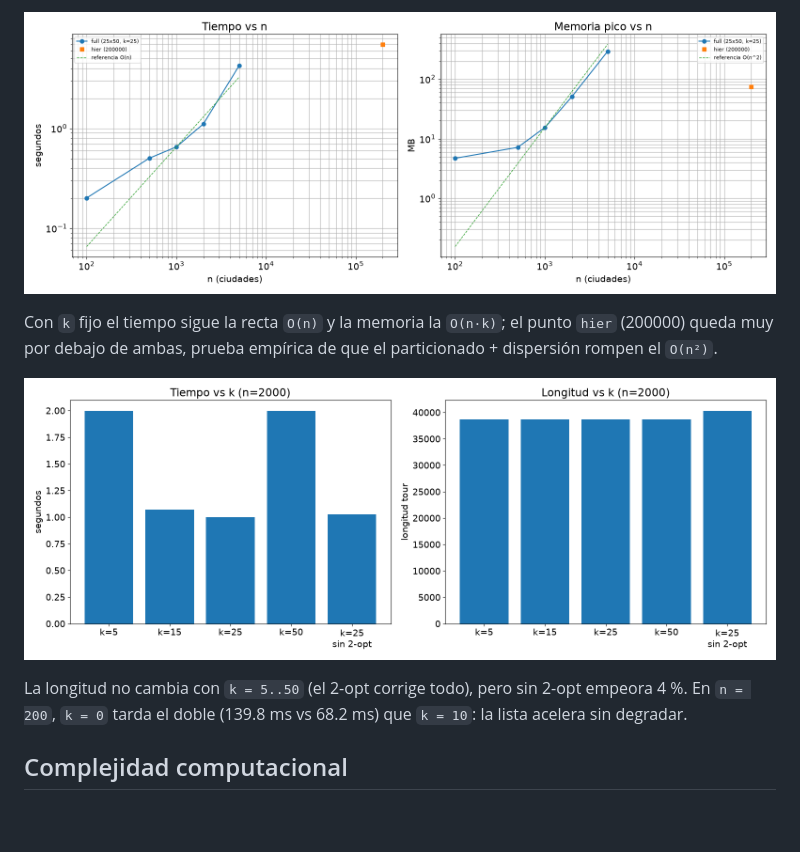
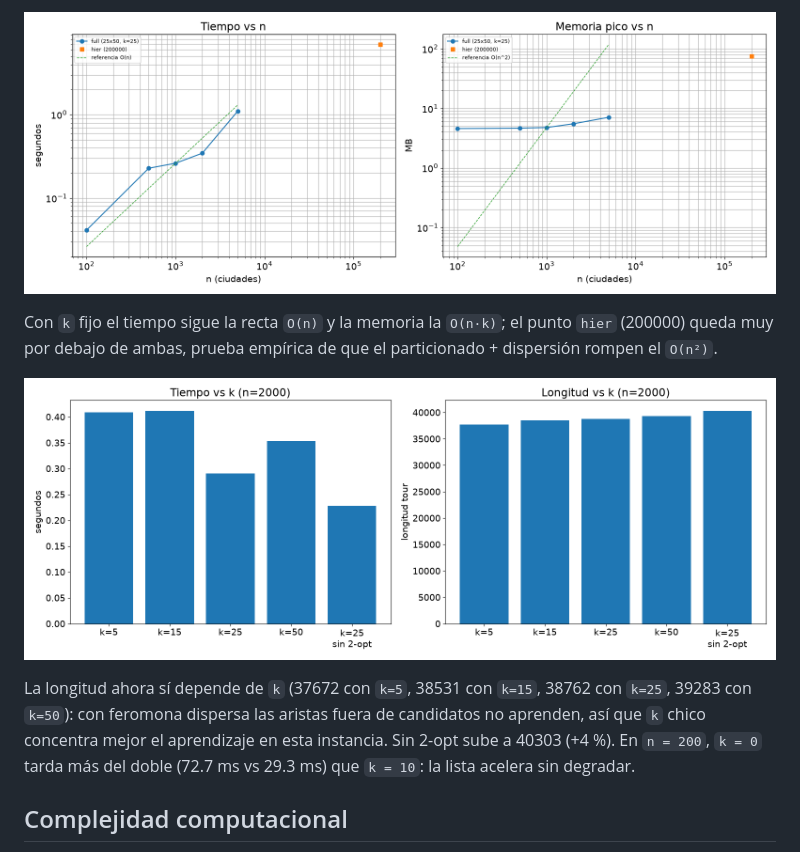
Before and after one commit to JAGR1792/ACO, a Markdown page: README.md, the part around the change printed below. GitHub-like rendering; pictures changed too: img/candidatos.png, img/escalamiento.png; blank space fills up the shorter version.

```diff
--- a/README.md
+++ b/README.md
@@ -67,7 +80,7 @@ Con `k` fijo el tiempo sigue la recta `O(n)` y la memoria la `O(n·k)`; el punto
 
 ![Sensibilidad a k en n=2000](img/candidatos.png)
 
-La longitud no cambia con `k = 5..50` (el 2-opt corrige todo), pero sin 2-opt empeora 4 %. En `n = 200`, `k = 0` tarda el doble (139.8 ms vs 68.2 ms) que `k = 10`: la lista acelera sin degradar.
+La longitud ahora sí depende de `k` (37672 con `k=5`, 38531 con `k=15`, 38762 con `k=25`, 39283 con `k=50`): con feromona dispersa las aristas fuera de candidatos no aprenden, así que `k` chico concentra mejor el aprendizaje en esta instancia. Sin 2-opt sube a 40303 (+4 %). En `n = 200`, `k = 0` tarda más del doble (72.7 ms vs 29.3 ms) que `k = 10`: la lista acelera sin degradar.
 
 ## Complejidad computacional
 
```
Also changed, not shown: other parts of README.md (+19 -6 lines), img/benchmark.png, img/convergencia.png, 6 other files.
